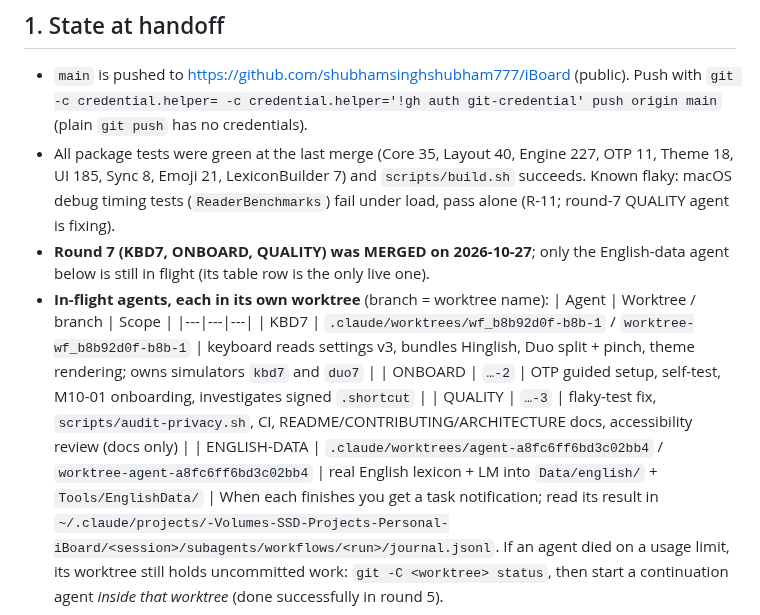
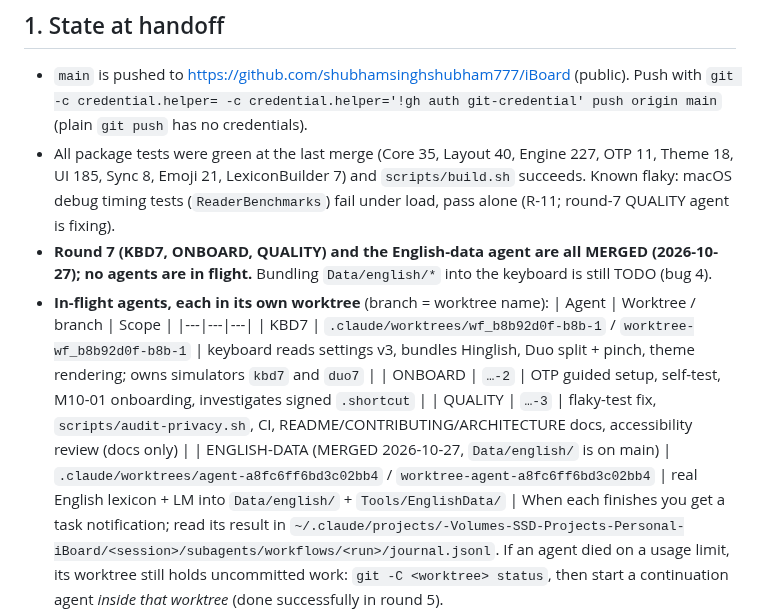
Before and after one commit to shubhamsinghshubham777/iBoard, a Markdown page: docs/HANDOFF.md, the part around the change. GitHub-like rendering.

```diff
--- a/docs/HANDOFF.md
+++ b/docs/HANDOFF.md
@@ -10,14 +10,14 @@ does not: what is in flight, how work is run and merged, tool quirks, and the ow
 - All package tests were green at the last merge (Core 35, Layout 40, Engine 227, OTP 11, Theme 18, UI 185, Sync 8, Emoji 21,
   LexiconBuilder 7) and `scripts/build.sh` succeeds. Known flaky: macOS debug timing tests (`ReaderBenchmarks`) fail under
   load, pass alone (R-11; round-7 QUALITY agent is fixing).
-- **Round 7 (KBD7, ONBOARD, QUALITY) was MERGED on 2026-10-27**; only the English-data agent below is still in flight (its table row is the only live one).
+- **Round 7 (KBD7, ONBOARD, QUALITY) and the English-data agent are all MERGED (2026-10-27); no agents are in flight.** Bundling `Data/english/*` into the keyboard is still TODO (bug 4).
 - **In-flight agents, each in its own worktree** (branch = worktree name):
   | Agent | Worktree / branch | Scope |
   |---|---|---|
   | KBD7 | `.claude/worktrees/wf_b8b92d0f-b8b-1` / `worktree-wf_b8b92d0f-b8b-1` | keyboard reads settings v3, bundles Hinglish, Duo split + pinch, theme rendering; owns simulators `kbd7` and `duo7` |
   | ONBOARD | `…-2` | OTP guided setup, self-test, M10-01 onboarding, investigates signed `.shortcut` |
   | QUALITY | `…-3` | flaky-test fix, `scripts/audit-privacy.sh`, CI, README/CONTRIBUTING/ARCHITECTURE docs, accessibility review (docs only) |
-  | ENGLISH-DATA | `.claude/worktrees/agent-a8fc6ff6bd3c02bb4` / `worktree-agent-a8fc6ff6bd3c02bb4` | real English lexicon + LM into `Data/english/` + `Tools/EnglishData/` |
+  | ENGLISH-DATA (MERGED 2026-10-27, `Data/english/` is on main) | `.claude/worktrees/agent-a8fc6ff6bd3c02bb4` / `worktree-agent-a8fc6ff6bd3c02bb4` | real English lexicon + LM into `Data/english/` + `Tools/EnglishData/` |
   When each finishes you get a task notification; read its result in
   `~/.claude/projects/-Volumes-SSD-Projects-Personal-iBoard/<session>/subagents/workflows/<run>/journal.jsonl`.
   If an agent died on a usage limit, its worktree still holds uncommitted work: `git -C <worktree> status`, then start a
```
Also changed, not shown: ROADMAP.md (+3 -0 lines).
